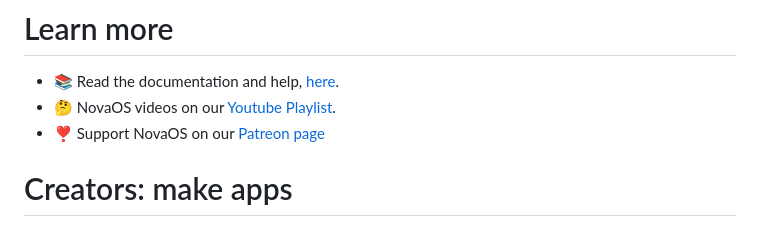
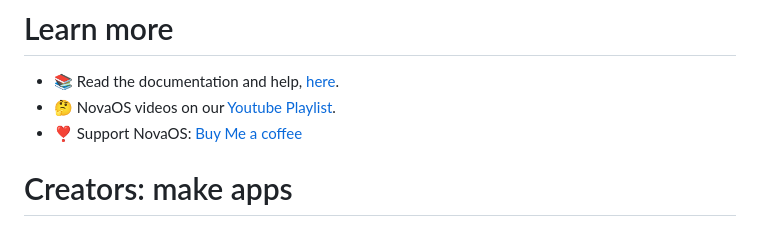
Before and after one commit to adthoughtsglobal/Nova-OS, a Markdown page: README.md, the part around the change. Drawn GitHub-style.

```diff
--- a/README.md
+++ b/README.md
@@ -37,7 +37,7 @@ Simply click the link, go through the installation screen and there you have it!
 # Learn more
 - 📚 Read the documentation and help, [here](https://novaos.gitbook.io/main).
 - 🤔 NovaOS videos on our [Youtube Playlist](https://www.youtube.com/watch?v=o3Xr6DHxcFo&list=PLVY7raF48Kj5cBsNIvvta5dTCleSSgQa-).
-- ❣️ Support NovaOS on our [Patreon page](https://patreon.com/adthoughtsglobal)
+- ❣️ Support NovaOS: [Buy Me a coffee](https://buymeacoffee.com/novaweb)
 
 # Creators: make apps
 NovaOS apps are intended to be edited and worked on. Web development has never been this powerful. Find out more about NovaOS app development. Here are some resources to help you do it:
```
